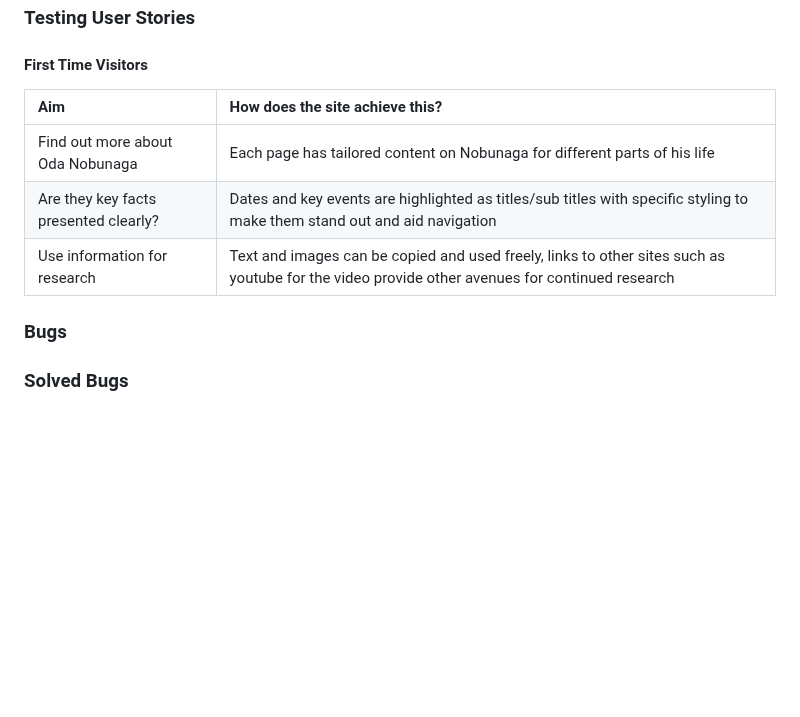
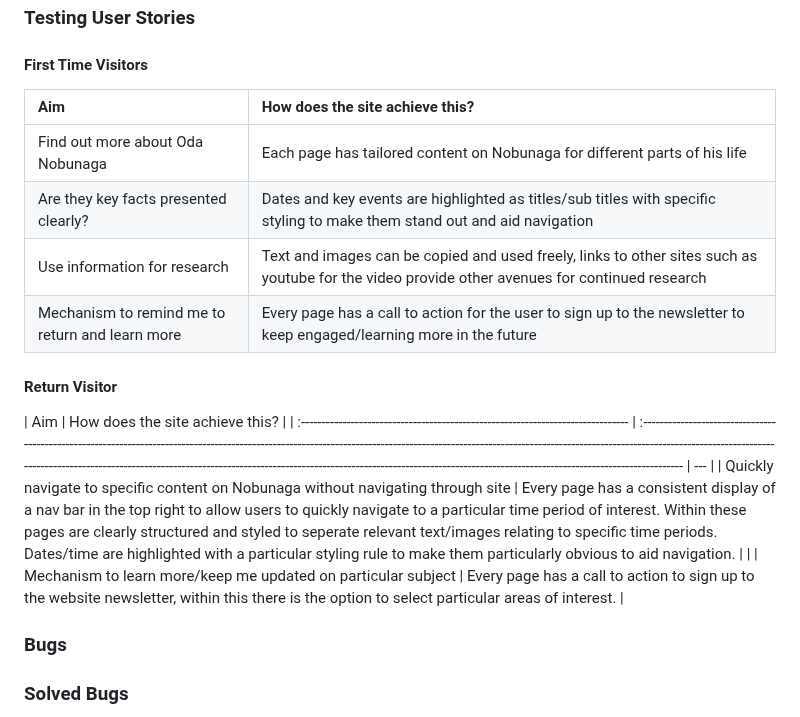
Before and after one commit to TomLiDev/Oda-Nobunagav1, a Markdown page: TESTING.md, the part around the change. Drawn GitHub-style; blank space fills up the shorter version.

```diff
--- a/TESTING.md
+++ b/TESTING.md
@@ -120,11 +120,19 @@ During this testing the auto-refresh on the thank you page was declared as an er
 
 #### First Time Visitors
 
-| Aim                                   | How does the site achieve this?                                                                                                                |
-| :------------------------------------ | :--------------------------------------------------------------------------------------------------------------------------------------------- |
-| Find out more about Oda Nobunaga      | Each page has tailored content on Nobunaga for different parts of his life                                                                     |
-| Are they key facts presented clearly? | Dates and key events are highlighted as titles/sub titles with specific styling to make them stand out and aid navigation                      |
-| Use information for research          | Text and images can be copied and used freely, links to other sites such as youtube for the video provide other avenues for continued research |
+| Aim                                             | How does the site achieve this?                                                                                                                |
+| :---------------------------------------------- | :--------------------------------------------------------------------------------------------------------------------------------------------- |
+| Find out more about Oda Nobunaga                | Each page has tailored content on Nobunaga for different parts of his life                                                                     |
+| Are they key facts presented clearly?           | Dates and key events are highlighted as titles/sub titles with specific styling to make them stand out and aid navigation                      |
+| Use information for research                    | Text and images can be copied and used freely, links to other sites such as youtube for the video provide other avenues for continued research |
+| Mechanism to remind me to return and learn more | Every page has a call to action for the user to sign up to the newsletter to keep engaged/learning more in the future                          |
+
+#### Return Visitor
+
+| Aim                                                                              | How does the site achieve this?                                                                                                                                                                                                                                                                                                                                                       |
+| :------------------------------------------------------------------------------- | :------------------------------------------------------------------------------------------------------------------------------------------------------------------------------------------------------------------------------------------------------------------------------------------------------------------------------------------------------------------------------------ | --- |
+| Quickly navigate to specific content on Nobunaga without navigating through site | Every page has a consistent display of a nav bar in the top right to allow users to quickly navigate to a particular time period of interest. Within these pages are clearly structured and styled to seperate relevant text/images relating to specific time periods. Dates/time are highlighted with a particular styling rule to make them particularly obvious to aid navigation. |     |
+| Mechanism to learn more/keep me updated on particular subject                    | Every page has a call to action to sign up to the website newsletter, within this there is the option to select particular areas of interest.                                                                                                                                                                                                                                         |
 
 ### Bugs
 
```
Also changed, not shown: README.md (+2 -1 lines).
